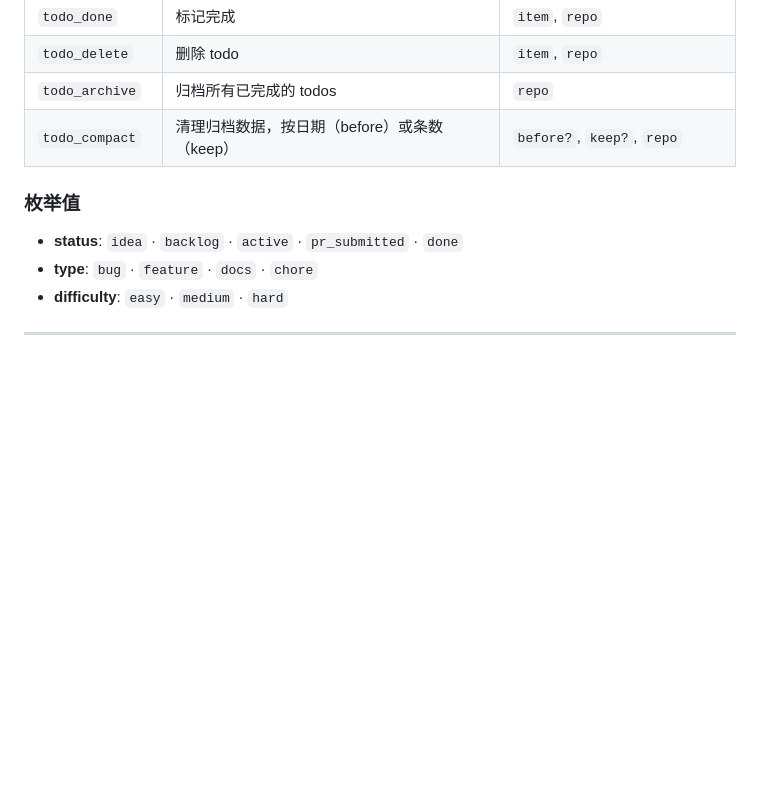
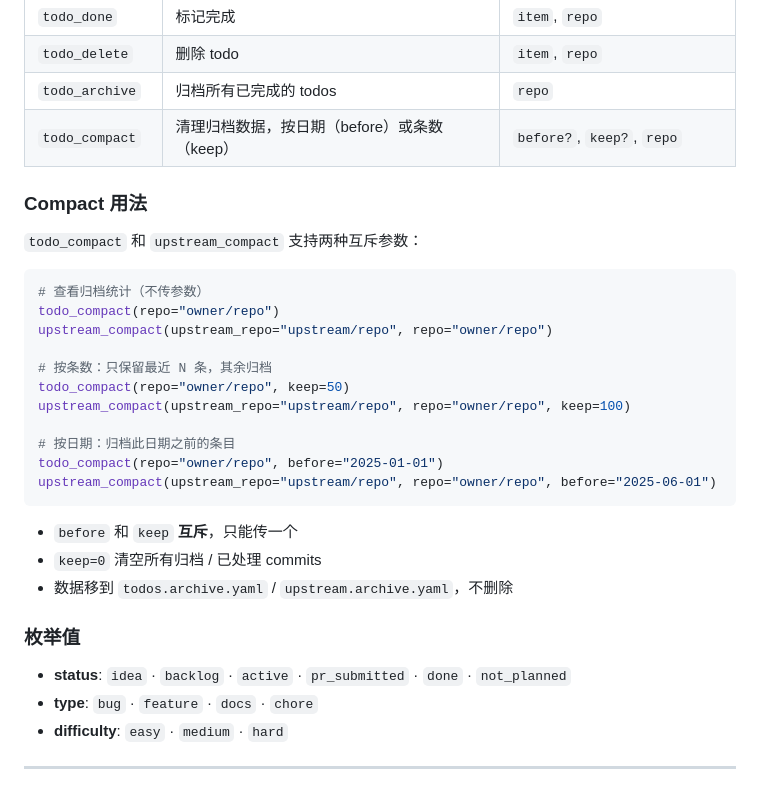
Before and after one commit to darkingtail/contribbot, a Markdown page: docs/tools.md, the part around the change. GitHub-like rendering; blank space fills up the shorter version.

````diff
--- a/docs/tools.md
+++ b/docs/tools.md
@@ -41,9 +41,31 @@
 | `todo_archive` | 归档所有已完成的 todos | `repo` |
 | `todo_compact` | 清理归档数据，按日期（before）或条数（keep）| `before?`, `keep?`, `repo` |
 
+### Compact 用法
+
+`todo_compact` 和 `upstream_compact` 支持两种互斥参数：
+
+```bash
+# 查看归档统计（不传参数）
+todo_compact(repo="owner/repo")
+upstream_compact(upstream_repo="upstream/repo", repo="owner/repo")
+
+# 按条数：只保留最近 N 条，其余归档
+todo_compact(repo="owner/repo", keep=50)
+upstream_compact(upstream_repo="upstream/repo", repo="owner/repo", keep=100)
+
+# 按日期：归档此日期之前的条目
+todo_compact(repo="owner/repo", before="2025-01-01")
+upstream_compact(upstream_repo="upstream/repo", repo="owner/repo", before="2025-06-01")
+```
+
+- `before` 和 `keep` **互斥**，只能传一个
+- `keep=0` 清空所有归档 / 已处理 commits
+- 数据移到 `todos.archive.yaml` / `upstream.archive.yaml`，不删除
+
 ### 枚举值
 
-- **status**: `idea` · `backlog` · `active` · `pr_submitted` · `done`
+- **status**: `idea` · `backlog` · `active` · `pr_submitted` · `done` · `not_planned`
 - **type**: `bug` · `feature` · `docs` · `chore`
 - **difficulty**: `easy` · `medium` · `hard`
 
````
Also changed, not shown: README.md (+4 -0 lines), README.zh.md (+4 -0 lines).
